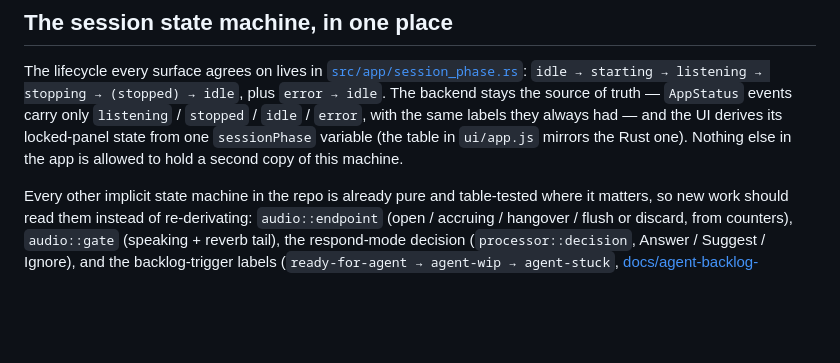
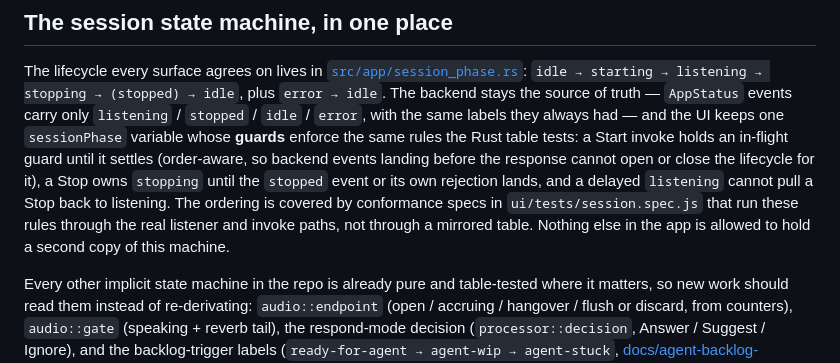
Before and after one commit to godie/tardis, a Markdown page: docs/tauri-ui-shell.md, the part around the change. GitHub-like rendering; blank space fills up the shorter version.

Commit message:
docs(shell): the UI enforces phase rules via guards, not a mirrored table
Follows the code review finding: the declared phase list was unused and
the doc said the UI table 'mirrors' the Rust one. Reality: the UI
enforces the rules through request-aware guards and the conformance
specs in ui/tests; the doc now says exactly that.

```diff
--- a/docs/tauri-ui-shell.md
+++ b/docs/tauri-ui-shell.md
@@ -15,9 +15,16 @@ The lifecycle every surface agrees on lives in
 starting → listening → stopping → (stopped) → idle`, plus `error →
 idle`. The backend stays the source of truth — `AppStatus` events carry
 only `listening` / `stopped` / `idle` / `error`, with the same labels
-they always had — and the UI derives its locked-panel state from one
-`sessionPhase` variable (the table in `ui/app.js` mirrors the Rust one).
-Nothing else in the app is allowed to hold a second copy of this machine.
+they always had — and the UI keeps one `sessionPhase` variable whose
+**guards** enforce the same rules the Rust table tests: a Start invoke
+holds an in-flight guard until it settles (order-aware, so backend
+events landing before the response cannot open or close the lifecycle
+for it), a Stop owns `stopping` until the `stopped` event or its own
+rejection lands, and a delayed `listening` cannot pull a Stop back to
+listening. The ordering is covered by conformance specs in
+`ui/tests/session.spec.js` that run these rules through the real
+listener and invoke paths, not through a mirrored table. Nothing else
+in the app is allowed to hold a second copy of this machine.
 
 Every other implicit state machine in the repo is already pure and
 table-tested where it matters, so new work should read them instead of
```
